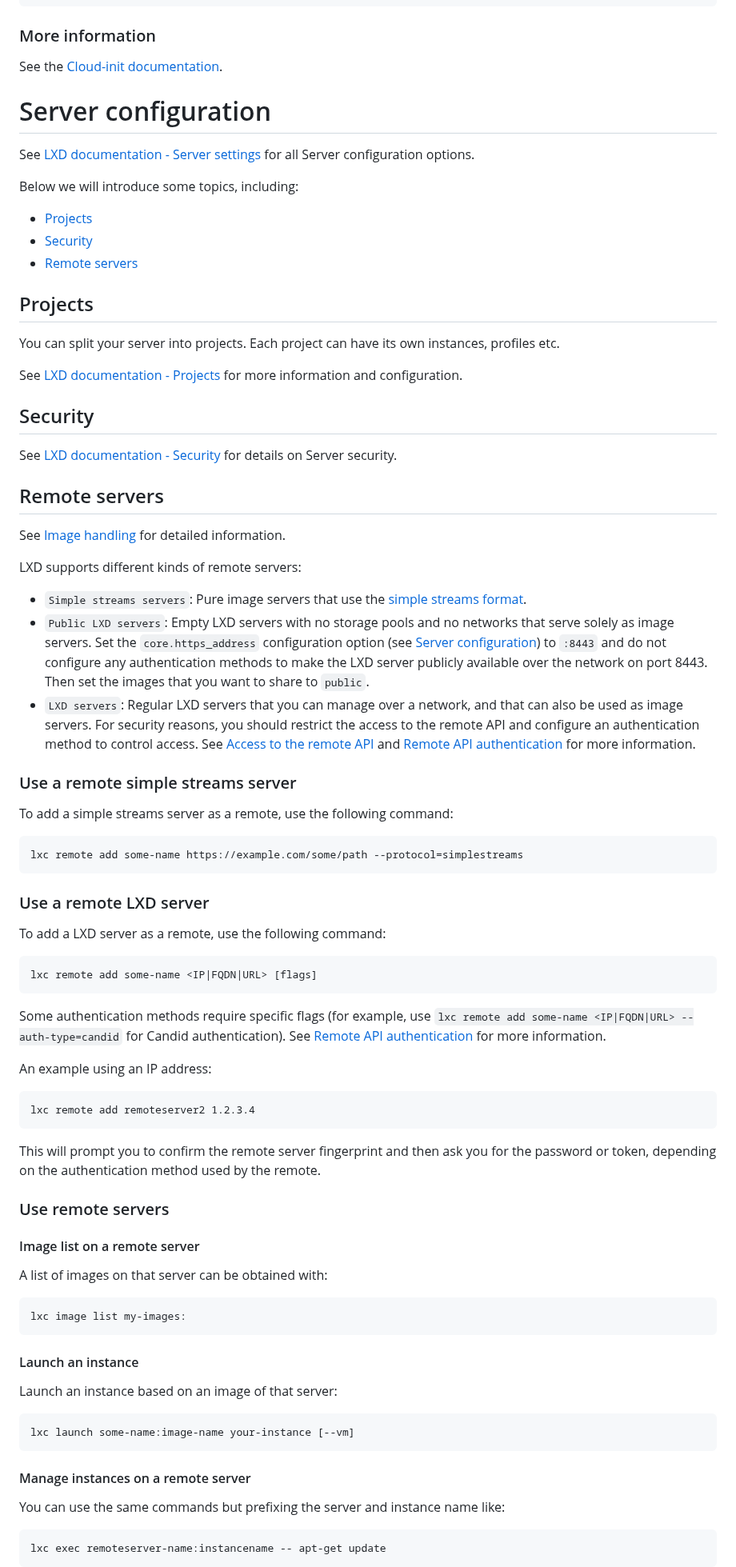
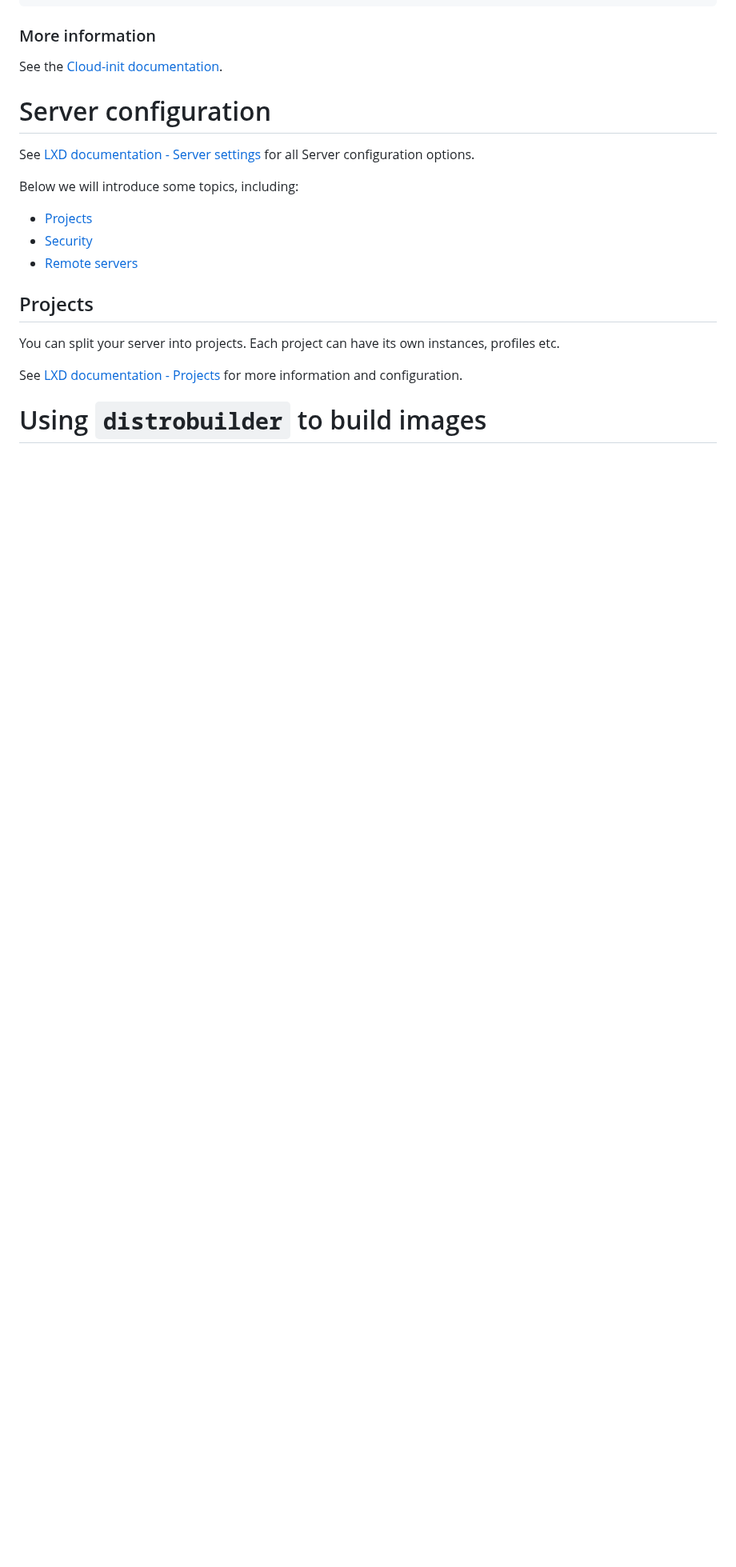
Before and after one commit to lxc/linuxcontainers.org, a Markdown page: content/lxd/advanced-guide.md, the part around one of its changes. Shown at 80% size. GitHub-like rendering; blank space fills up the shorter version.

```diff
--- a/content/lxd/advanced-guide.md
+++ b/content/lxd/advanced-guide.md
@@ -130,52 +130,5 @@ You can split your server into projects. Each project can have its own instances
 
 See [LXD documentation - Projects](/lxd/docs/master/projects) for more information and configuration.
 
-## Security
-See [LXD documentation - Security](/lxd/docs/master/security) for details on Server security.
+# Using `distrobuilder` to build images
 
-## Remote servers
-See [Image handling](/lxd/docs/master/image-handling/) for detailed information.
-
-LXD supports different kinds of remote servers:
-
-* `Simple streams servers`: Pure image servers that use the [simple streams format](https://git.launchpad.net/simplestreams/tree/).
-* `Public LXD servers`: Empty LXD servers with no storage pools and no networks that serve solely as image servers. Set the `core.https_address` configuration option (see [Server configuration](/lxd/docs/master/server/#server-configuration)) to `:8443` and do not configure any authentication methods to make the LXD server publicly available over the network on port 8443. Then set the images that you want to share to `public`.
-* `LXD servers`: Regular LXD servers that you can manage over a network, and that can also be used as image servers. For security reasons, you should restrict the access to the remote API and configure an authentication method to control access. See [Access to the remote API](/lxd/docs/master/security/#access-to-the-remote-api) and [Remote API authentication](/lxd/docs/master/authentication/) for more information.
-
-### Use a remote simple streams server
-
-To add a simple streams server as a remote, use the following command:
-
-	lxc remote add some-name https://example.com/some/path --protocol=simplestreams
-
-### Use a remote LXD server
-
-To add a LXD server as a remote, use the following command:
-
-	lxc remote add some-name <IP|FQDN|URL> [flags]
-
-Some authentication methods require specific flags (for example, use `lxc remote add some-name <IP|FQDN|URL> --auth-type=candid` for Candid authentication). See [Remote API authentication](/lxd/docs/master/authentication/) for more information.
-
-An example using an IP address:
-
-    lxc remote add remoteserver2 1.2.3.4
-
-This will prompt you to confirm the remote server fingerprint and then ask you for the password or token, depending on the authentication method used by the remote.
-
-### Use remote servers
-
-#### Image list on a remote server
-A list of images on that server can be obtained with:
-
-    lxc image list my-images:
-
-#### Launch an instance
-Launch an instance based on an image of that server:
-
-    lxc launch some-name:image-name your-instance [--vm]
-
-#### Manage instances on a remote server
-You can use the same commands but prefixing the server and instance name like:
-
-    lxc exec remoteserver-name:instancename -- apt-get update
-
```
Also changed, not shown: other parts of content/lxd/advanced-guide.md (+14 -84 lines), content/lxd/getting-started-cli.md (+1 -43 lines).
